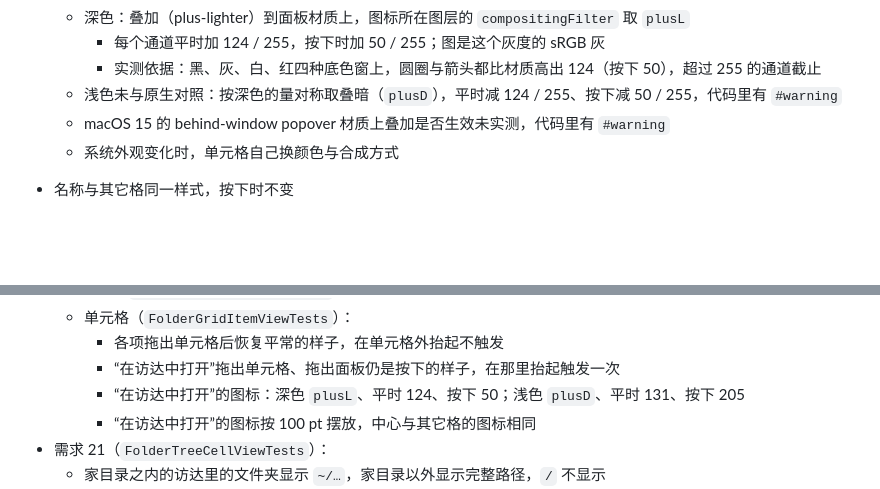
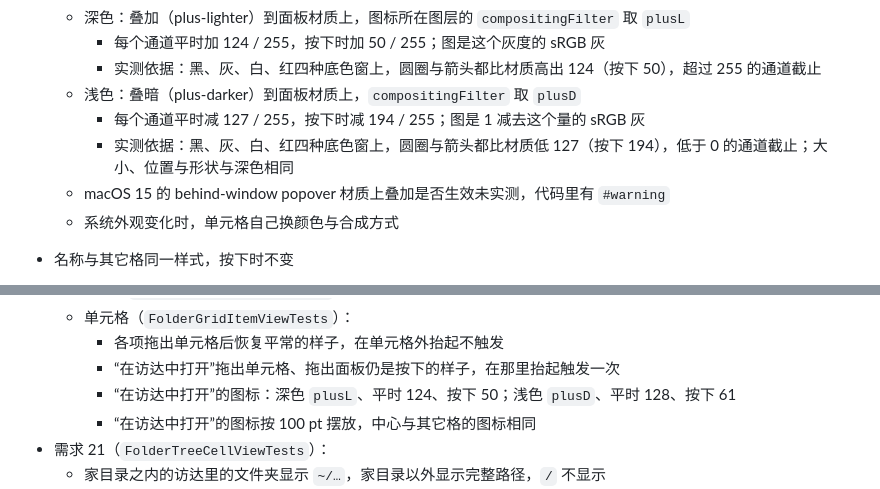
Before and after one commit to rakuyoMo/Flotilla, a Markdown page: docs/requirements/08-finder-folder-stacks.md, 2 parts joined by grey strips. Drawn GitHub-style; blank space fills up the shorter version.

Commit message:
docs: 写明浅色“在访达中打开”的实测叠暗量

```diff
--- a/docs/requirements/08-finder-folder-stacks.md
+++ b/docs/requirements/08-finder-folder-stacks.md
@@ -134,7 +134,9 @@ struct AppReference: BookmarkedReference, Codable, Hashable, Identifiable {
   - 深色：叠加（plus-lighter）到面板材质上，图标所在图层的 `compositingFilter` 取 `plusL`
     - 每个通道平时加 124 / 255，按下时加 50 / 255；图是这个灰度的 sRGB 灰
     - 实测依据：黑、灰、白、红四种底色窗上，圆圈与箭头都比材质高出 124（按下 50），超过 255 的通道截止
-  - 浅色未与原生对照：按深色的量对称取叠暗（`plusD`），平时减 124 / 255、按下减 50 / 255，代码里有 `#warning`
+  - 浅色：叠暗（plus-darker）到面板材质上，`compositingFilter` 取 `plusD`
+    - 每个通道平时减 127 / 255，按下时减 194 / 255；图是 1 减去这个量的 sRGB 灰
+    - 实测依据：黑、灰、白、红四种底色窗上，圆圈与箭头都比材质低 127（按下 194），低于 0 的通道截止；大小、位置与形状与深色相同
   - macOS 15 的 behind-window popover 材质上叠加是否生效未实测，代码里有 `#warning`
   - 系统外观变化时，单元格自己换颜色与合成方式
 - 名称与其它格同一样式，按下时不变
@@ -240,7 +242,7 @@ struct AppReference: BookmarkedReference, Codable, Hashable, Identifiable {
   - 单元格（`FolderGridItemViewTests`）：
     - 各项拖出单元格后恢复平常的样子，在单元格外抬起不触发
     - “在访达中打开”拖出单元格、拖出面板仍是按下的样子，在那里抬起触发一次
-    - “在访达中打开”的图标：深色 `plusL`、平时 124、按下 50；浅色 `plusD`、平时 131、按下 205
+    - “在访达中打开”的图标：深色 `plusL`、平时 124、按下 50；浅色 `plusD`、平时 128、按下 61
     - “在访达中打开”的图标按 100 pt 摆放，中心与其它格的图标相同
 - 需求 21（`FolderTreeCellViewTests`）：
   - 家目录之内的访达里的文件夹显示 `~/…`，家目录以外显示完整路径，`/` 不显示
```
